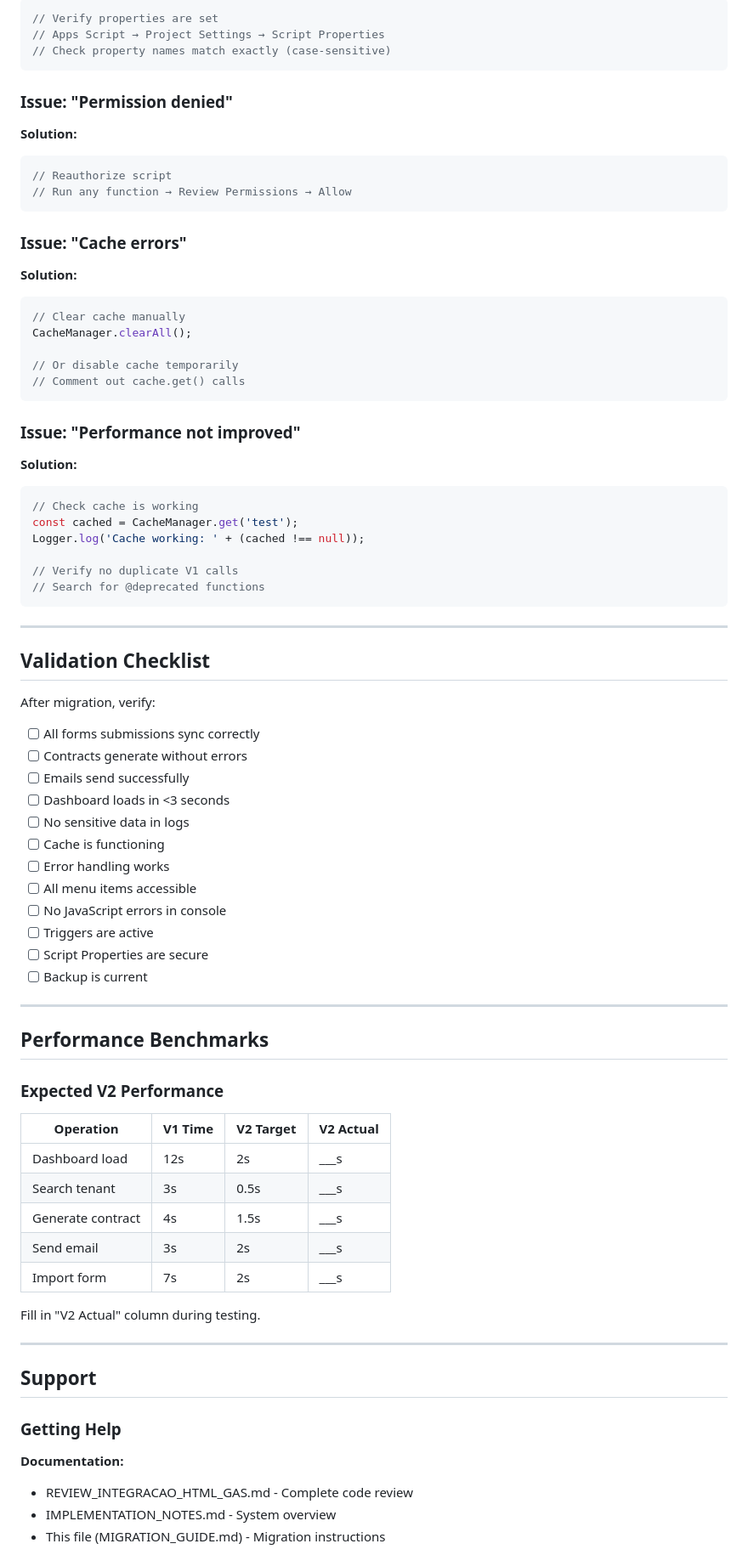
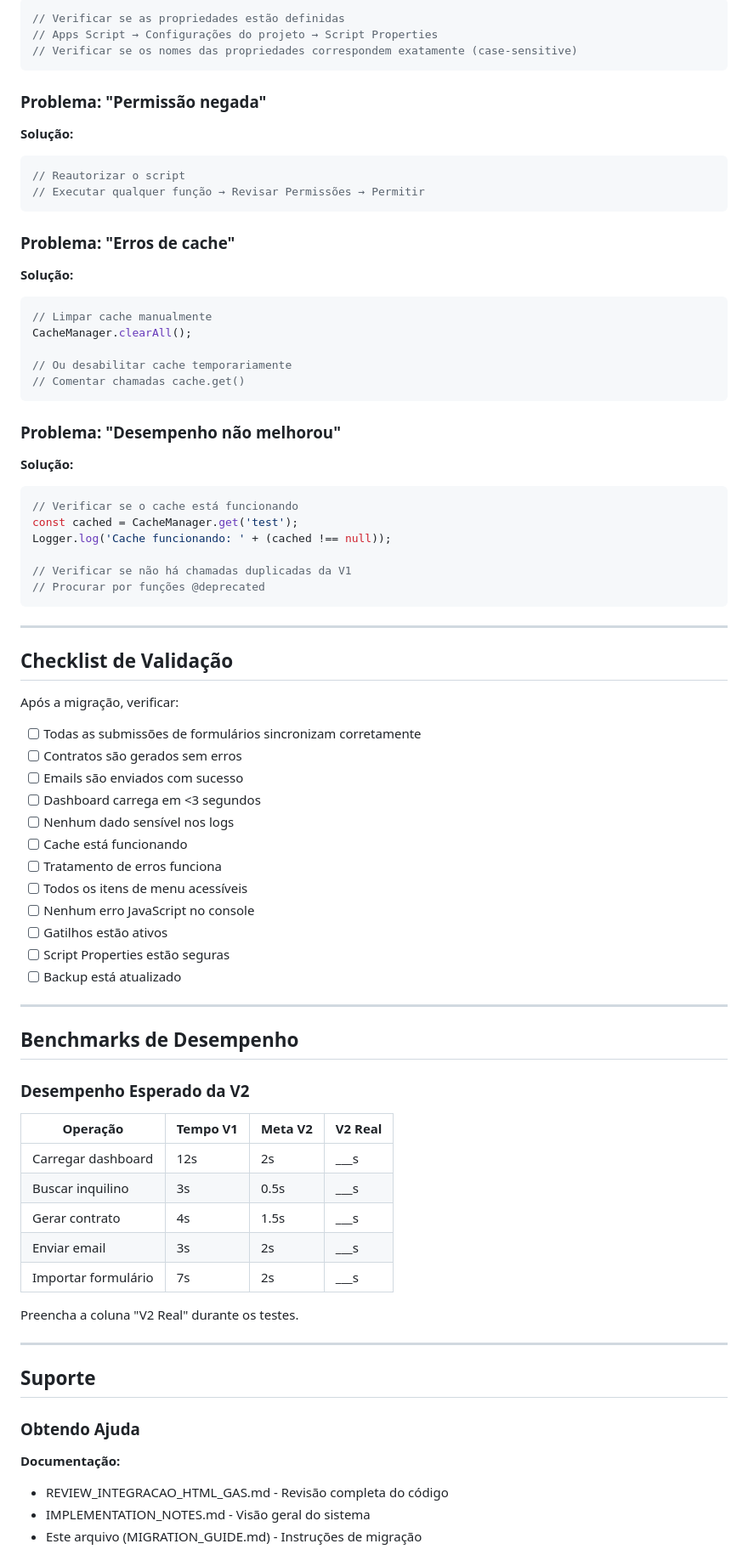
Before and after one commit to engdiogoj-cyber/base250, a Markdown page: MIGRATION_GUIDE.md, the part around one of its changes. Shown at 85% size. Drawn GitHub-style.

````diff
--- a/MIGRATION_GUIDE.md
+++ b/MIGRATION_GUIDE.md
@@ -463,83 +463,83 @@ Rollback immediately if:
 ```javascript
-// Verify properties are set
-// Apps Script → Project Settings → Script Properties
-// Check property names match exactly (case-sensitive)
+// Verificar se as propriedades estão definidas
+// Apps Script → Configurações do projeto → Script Properties
+// Verificar se os nomes das propriedades correspondem exatamente (case-sensitive)
 ```
 
-### Issue: "Permission denied"
+### Problema: "Permissão negada"
 
-**Solution:**
+**Solução:**
 ```javascript
-// Reauthorize script
-// Run any function → Review Permissions → Allow
+// Reautorizar o script
+// Executar qualquer função → Revisar Permissões → Permitir
 ```
 
-### Issue: "Cache errors"
+### Problema: "Erros de cache"
 
-**Solution:**
+**Solução:**
 ```javascript
-// Clear cache manually
+// Limpar cache manualmente
 CacheManager.clearAll();
 
-// Or disable cache temporarily
-// Comment out cache.get() calls
+// Ou desabilitar cache temporariamente
+// Comentar chamadas cache.get()
 ```
 
-### Issue: "Performance not improved"
+### Problema: "Desempenho não melhorou"
 
-**Solution:**
+**Solução:**
 ```javascript
-// Check cache is working
+// Verificar se o cache está funcionando
 const cached = CacheManager.get('test');
-Logger.log('Cache working: ' + (cached !== null));
+Logger.log('Cache funcionando: ' + (cached !== null));
 
-// Verify no duplicate V1 calls
-// Search for @deprecated functions
+// Verificar se não há chamadas duplicadas da V1
+// Procurar por funções @deprecated
 ```
 
 ---
 
-## Validation Checklist
+## Checklist de Validação
 
-After migration, verify:
+Após a migração, verificar:
 
-- [ ] All forms submissions sync correctly
-- [ ] Contracts generate without errors
-- [ ] Emails send successfully
-- [ ] Dashboard loads in <3 seconds
-- [ ] No sensitive data in logs
-- [ ] Cache is functioning
-- [ ] Error handling works
-- [ ] All menu items accessible
-- [ ] No JavaScript errors in console
-- [ ] Triggers are active
-- [ ] Script Properties are secure
-- [ ] Backup is current
+- [ ] Todas as submissões de formulários sincronizam corretamente
+- [ ] Contratos são gerados sem erros
+- [ ] Emails são enviados com sucesso
+- [ ] Dashboard carrega em <3 segundos
+- [ ] Nenhum dado sensível nos logs
+- [ ] Cache está funcionando
+- [ ] Tratamento de erros funciona
+- [ ] Todos os itens de menu acessíveis
+- [ ] Nenhum erro JavaScript no console
+- [ ] Gatilhos estão ativos
+- [ ] Script Properties estão seguras
+- [ ] Backup está atualizado
 
 ---
 
-## Performance Benchmarks
+## Benchmarks de Desempenho
 
-### Expected V2 Performance
+### Desempenho Esperado da V2
 
-| Operation | V1 Time | V2 Target | V2 Actual |
-|-----------|---------|-----------|-----------|
-| Dashboard load | 12s | 2s | ___s |
-| Search tenant | 3s | 0.5s | ___s |
-| Generate contract | 4s | 1.5s | ___s |
-| Send email | 3s | 2s | ___s |
-| Import form | 7s | 2s | ___s |
+| Operação | Tempo V1 | Meta V2 | V2 Real |
+|----------|----------|---------|---------|
+| Carregar dashboard | 12s | 2s | ___s |
+| Buscar inquilino | 3s | 0.5s | ___s |
+| Gerar contrato | 4s | 1.5s | ___s |
+| Enviar email | 3s | 2s | ___s |
+| Importar formulário | 7s | 2s | ___s |
 
-Fill in "V2 Actual" column during testing.
+Preencha a coluna "V2 Real" durante os testes.
 
 ---
 
-## Support
+## Suporte
 
-### Getting Help
+### Obtendo Ajuda
 
-**Documentation:**
-- REVIEW_INTEGRACAO_HTML_GAS.md - Complete code review
-- IMPLEMENTATION_NOTES.md - System overview
-- This file (MIGRATION_GUIDE.md) - Migration instructions
+**Documentação:**
+- REVIEW_INTEGRACAO_HTML_GAS.md - Revisão completa do código
+- IMPLEMENTATION_NOTES.md - Visão geral do sistema
+- Este arquivo (MIGRATION_GUIDE.md) - Instruções de migração
 
````
Also changed, not shown: other parts of MIGRATION_GUIDE.md (+243 -243 lines).
